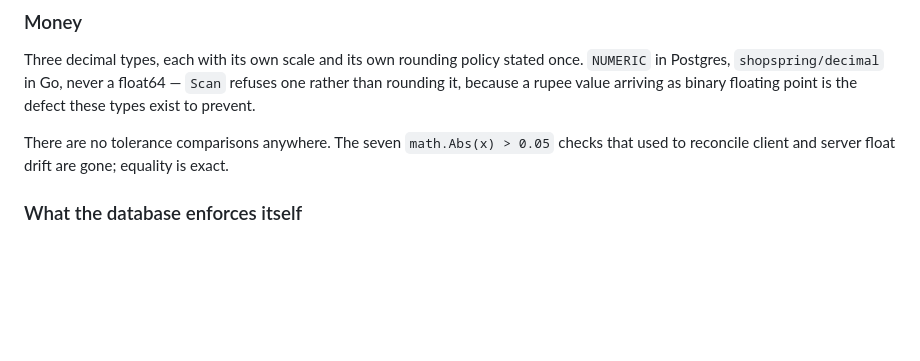
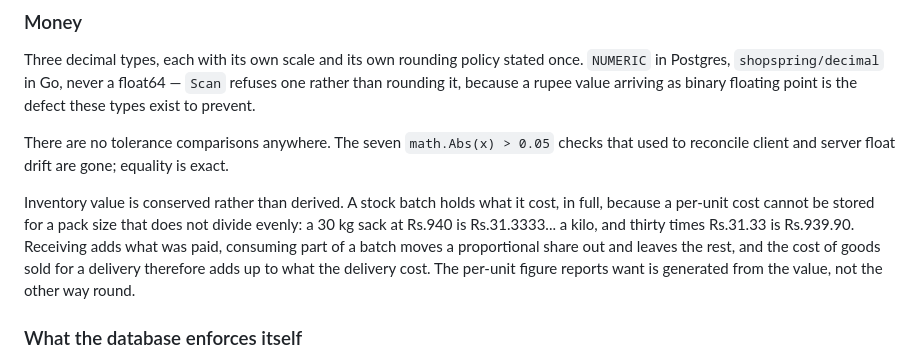
Before and after one commit to CipherCosmos/ERP, a Markdown page: README.md, the part around the change. GitHub-like rendering; blank space fills up the shorter version.

Commit message:
Note value conservation in the README
The money section described the three decimal types but not the property that
actually keeps a cost ledger honest.

Co-Authored-By: Claude Opus 5 <noreply@anthropic.com>

```diff
--- a/README.md
+++ b/README.md
@@ -85,6 +85,15 @@ floating point is the defect these types exist to prevent.
 There are no tolerance comparisons anywhere. The seven `math.Abs(x) > 0.05`
 checks that used to reconcile client and server float drift are gone; equality
 is exact.
+
+Inventory value is conserved rather than derived. A stock batch holds what it
+cost, in full, because a per-unit cost cannot be stored for a pack size that
+does not divide evenly: a 30 kg sack at Rs.940 is Rs.31.3333... a kilo, and
+thirty times Rs.31.33 is Rs.939.90. Receiving adds what was paid, consuming part
+of a batch moves a proportional share out and leaves the rest, and the cost of
+goods sold for a delivery therefore adds up to what the delivery cost. The
+per-unit figure reports want is generated from the value, not the other way
+round.
 
 ### What the database enforces itself
 
```
